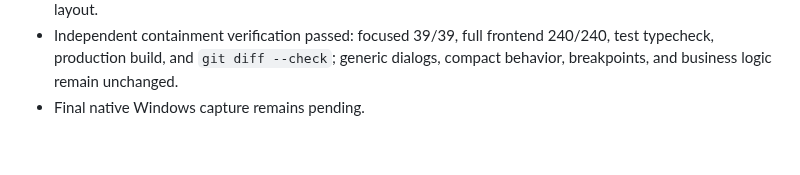
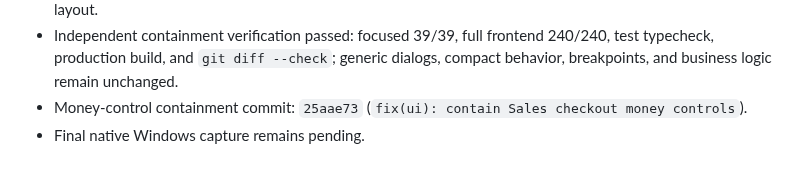
Before and after one commit to Luis-Lanza/repuestos_autos, a Markdown page: odd/tasks/sales-checkout-redesign.md, the part around the change. GitHub-like rendering.

Commit message:
docs(odd): record checkout containment fix

```diff
--- a/odd/tasks/sales-checkout-redesign.md
+++ b/odd/tasks/sales-checkout-redesign.md
@@ -72,4 +72,5 @@ Redesign the existing `Revisar y cobrar` modal to match the approved desktop and
 - Second native Windows capture showed improvement but retained contact/overlap on the longest monetary row (`117,50Subtotal`).
 - Money-control containment RED: focused suite failed 1/39 because the Sales checkout control/input was not bounded to its grid track. GREEN: scoped flex containment passed 39/39 without changing the three-column layout.
 - Independent containment verification passed: focused 39/39, full frontend 240/240, test typecheck, production build, and `git diff --check`; generic dialogs, compact behavior, breakpoints, and business logic remain unchanged.
+- Money-control containment commit: `25aae73` (`fix(ui): contain Sales checkout money controls`).
 - Final native Windows capture remains pending.
```
